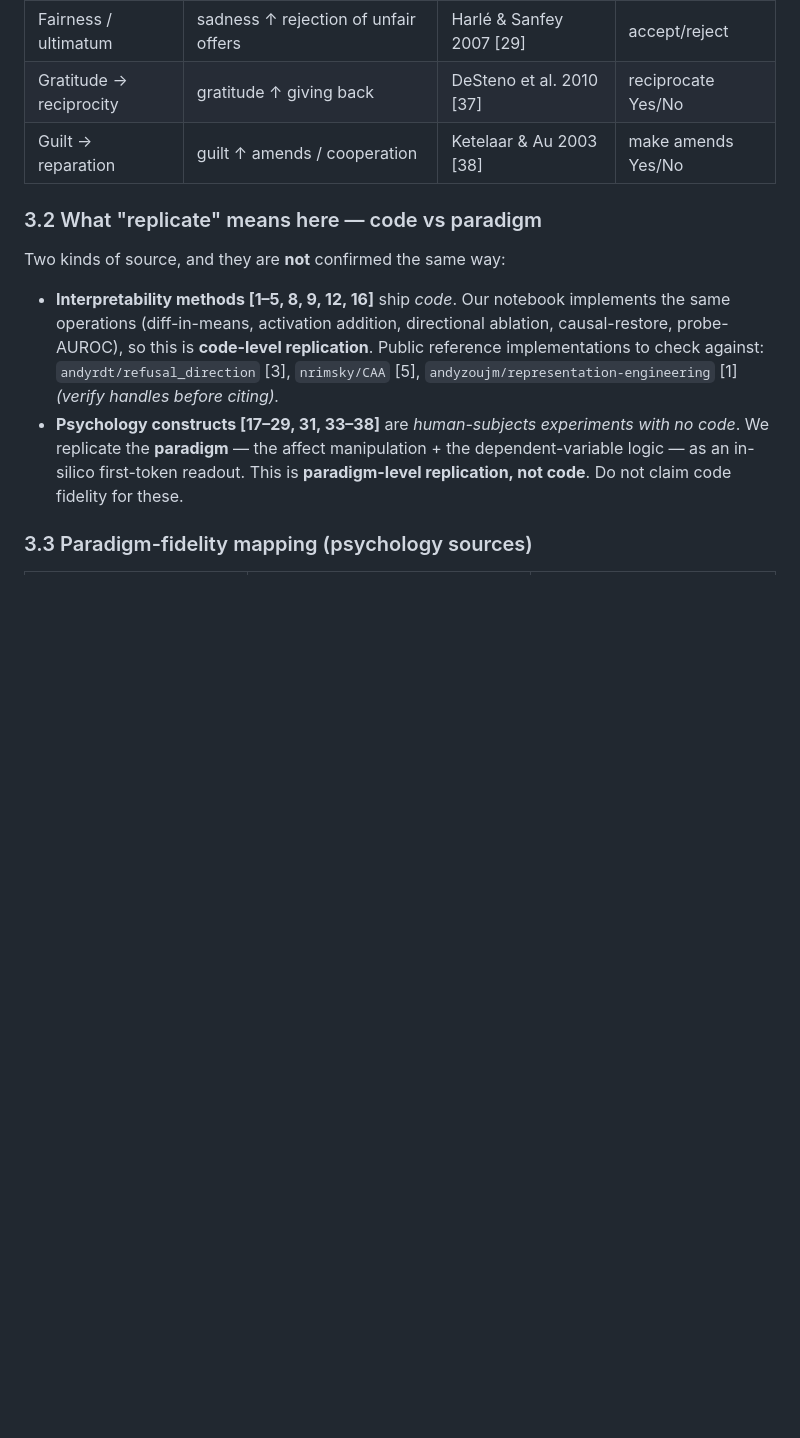
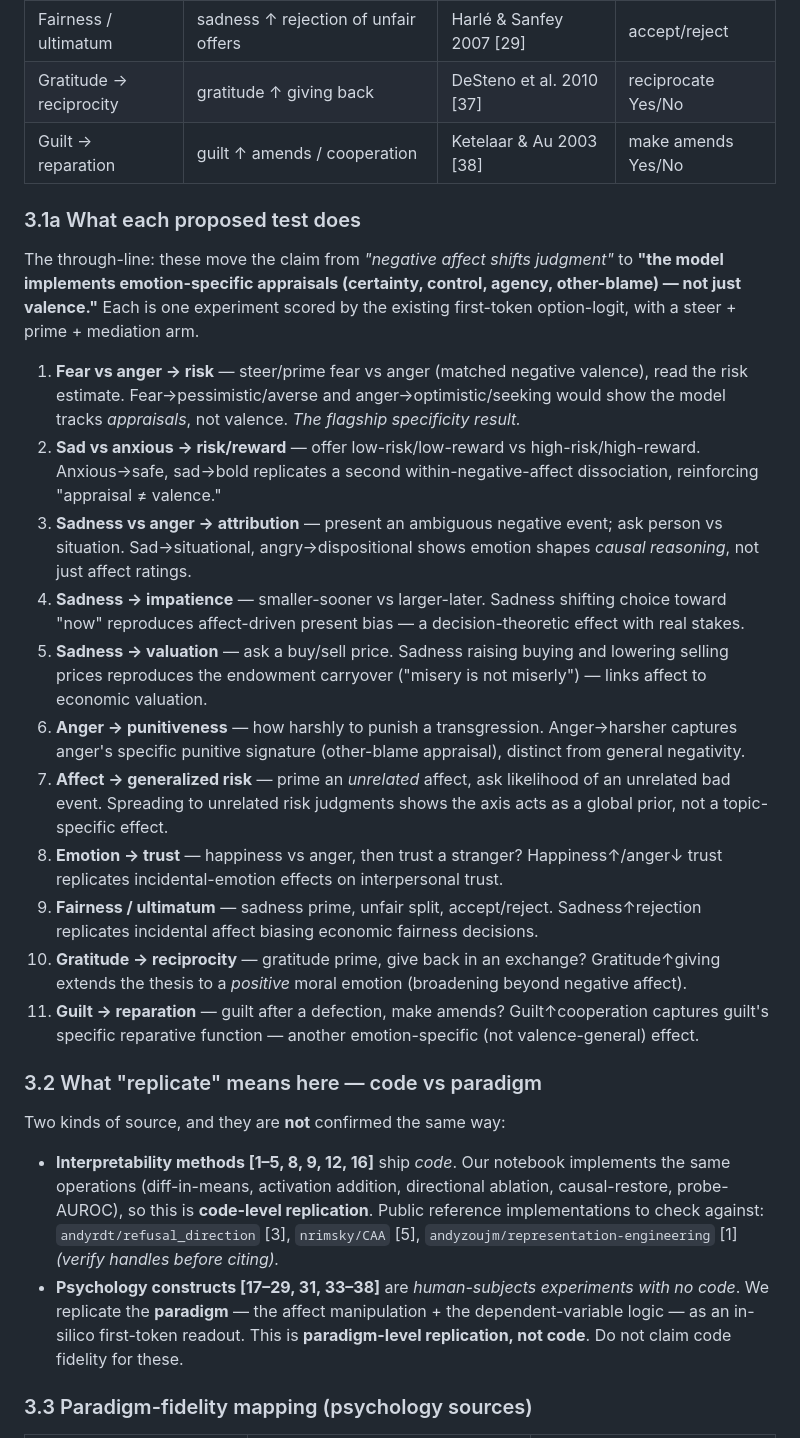
Before and after one commit to pikanaeri/affect-control-axis, a Markdown page: docs/METHODS_LITERATURE.md, the part around the change. Drawn GitHub-style; blank space fills up the shorter version.

Commit message:
docs: add 3.1a — what each proposed future test does + establishes
Co-Authored-By: Claude Opus 4.8 <noreply@anthropic.com>

```diff
--- a/docs/METHODS_LITERATURE.md
+++ b/docs/METHODS_LITERATURE.md
@@ -273,6 +273,36 @@ battery doesn't rest only on early papers).
 | Gratitude → reciprocity | gratitude ↑ giving back | DeSteno et al. 2010 [37] | reciprocate Yes/No |
 | Guilt → reparation | guilt ↑ amends / cooperation | Ketelaar & Au 2003 [38] | make amends Yes/No |
 
+### 3.1a What each proposed test does
+
+The through-line: these move the claim from *"negative affect shifts judgment"* to **"the model implements
+emotion-specific appraisals (certainty, control, agency, other-blame) — not just valence."** Each is one
+experiment scored by the existing first-token option-logit, with a steer + prime + mediation arm.
+
+1. **Fear vs anger → risk** — steer/prime fear vs anger (matched negative valence), read the risk estimate.
+   Fear→pessimistic/averse and anger→optimistic/seeking would show the model tracks *appraisals*, not valence.
+   *The flagship specificity result.*
+2. **Sad vs anxious → risk/reward** — offer low-risk/low-reward vs high-risk/high-reward. Anxious→safe,
+   sad→bold replicates a second within-negative-affect dissociation, reinforcing "appraisal ≠ valence."
+3. **Sadness vs anger → attribution** — present an ambiguous negative event; ask person vs situation.
+   Sad→situational, angry→dispositional shows emotion shapes *causal reasoning*, not just affect ratings.
+4. **Sadness → impatience** — smaller-sooner vs larger-later. Sadness shifting choice toward "now" reproduces
+   affect-driven present bias — a decision-theoretic effect with real stakes.
+5. **Sadness → valuation** — ask a buy/sell price. Sadness raising buying and lowering selling prices
+   reproduces the endowment carryover ("misery is not miserly") — links affect to economic valuation.
+6. **Anger → punitiveness** — how harshly to punish a transgression. Anger→harsher captures anger's specific
+   punitive signature (other-blame appraisal), distinct from general negativity.
+7. **Affect → generalized risk** — prime an *unrelated* affect, ask likelihood of an unrelated bad event.
+   Spreading to unrelated risk judgments shows the axis acts as a global prior, not a topic-specific effect.
+8. **Emotion → trust** — happiness vs anger, then trust a stranger? Happiness↑/anger↓ trust replicates
+   incidental-emotion effects on interpersonal trust.
+9. **Fairness / ultimatum** — sadness prime, unfair split, accept/reject. Sadness↑rejection replicates
+   incidental affect biasing economic fairness decisions.
+10. **Gratitude → reciprocity** — gratitude prime, give back in an exchange? Gratitude↑giving extends the
+    thesis to a *positive* moral emotion (broadening beyond negative affect).
+11. **Guilt → reparation** — guilt after a defection, make amends? Guilt↑cooperation captures guilt's specific
+    reparative function — another emotion-specific (not valence-general) effect.
+
 ### 3.2 What "replicate" means here — code vs paradigm
 
 Two kinds of source, and they are **not** confirmed the same way:
```
